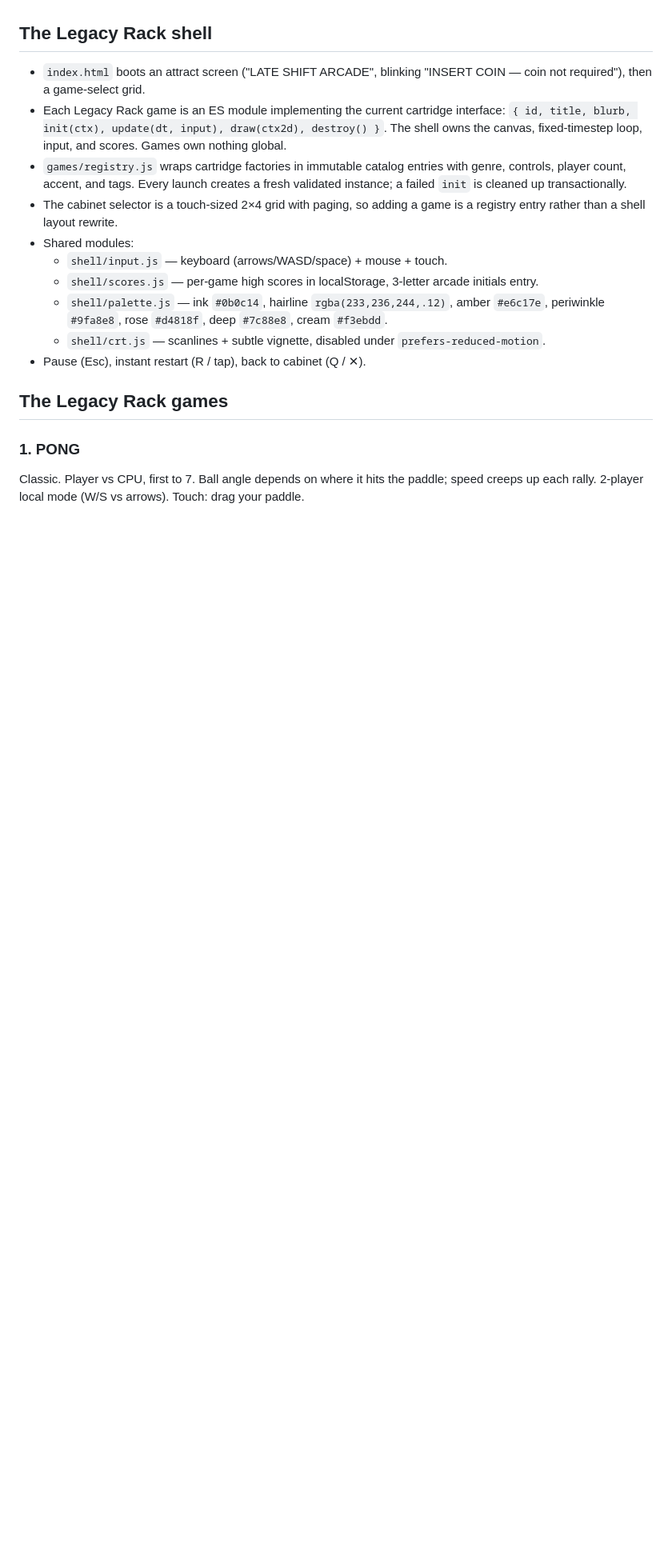
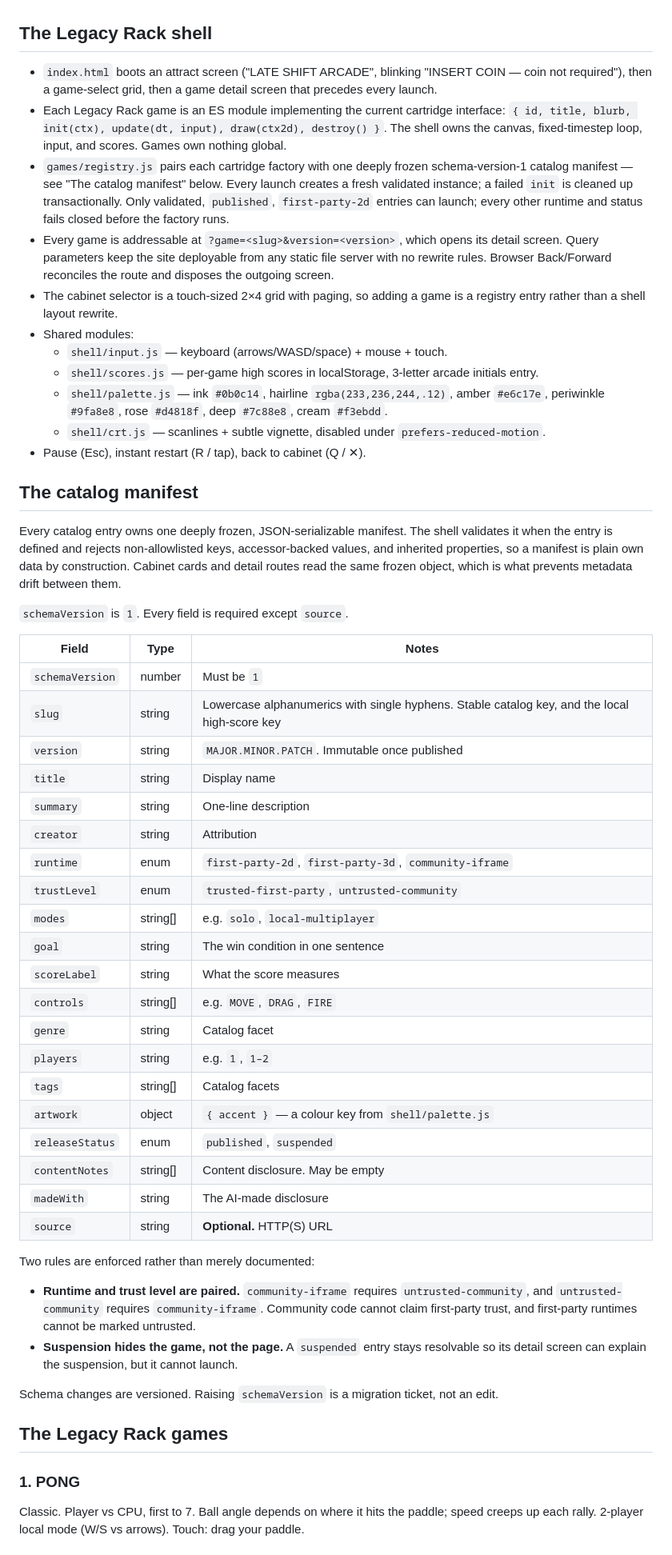
Before and after one commit to Jeff-Kazzee/late-shift-arcade, a Markdown page: SPEC.md, the part around the change. Shown at 80% size. GitHub-like rendering; blank space fills up the shorter version.

Commit message:
docs: describe the F-002 manifest, detail routes, and undated handoffs
Review found SPEC.md still documenting the pre-F-002 entry shape that this same branch obsoleted, with the detail screen and ?game=&version= scheme — the literal F-002 acceptance criterion — absent from both charter docs, and the manifest schema existing only as validateManifest's source. Documents all 20 fields, the required/optional split, the enforced runtime-trustLevel pairing, and suspension semantics. AGENTS.md no longer points at a date-stamped path or a handoff skill that does not exist.

Co-Authored-By: Claude Opus 5 <noreply@anthropic.com>

```diff
--- a/SPEC.md
+++ b/SPEC.md
@@ -41,15 +41,22 @@ does not duplicate its checklist.
 ## The Legacy Rack shell
 
 - `index.html` boots an attract screen ("LATE SHIFT ARCADE", blinking
-  "INSERT COIN — coin not required"), then a game-select grid.
+  "INSERT COIN — coin not required"), then a game-select grid, then a game
+  detail screen that precedes every launch.
 - Each Legacy Rack game is an ES module implementing the current cartridge
   interface:
   `{ id, title, blurb, init(ctx), update(dt, input), draw(ctx2d), destroy() }`.
   The shell owns the canvas, fixed-timestep loop, input, and scores. Games
   own nothing global.
-- `games/registry.js` wraps cartridge factories in immutable catalog entries
-  with genre, controls, player count, accent, and tags. Every launch creates a
-  fresh validated instance; a failed `init` is cleaned up transactionally.
+- `games/registry.js` pairs each cartridge factory with one deeply frozen
+  schema-version-1 catalog manifest — see "The catalog manifest" below. Every
+  launch creates a fresh validated instance; a failed `init` is cleaned up
+  transactionally. Only validated, `published`, `first-party-2d` entries can
+  launch; every other runtime and status fails closed before the factory runs.
+- Every game is addressable at `?game=<slug>&version=<version>`, which opens
+  its detail screen. Query parameters keep the site deployable from any static
+  file server with no rewrite rules. Browser Back/Forward reconciles the route
+  and disposes the outgoing screen.
 - The cabinet selector is a touch-sized 2×4 grid with paging, so adding a game
   is a registry entry rather than a shell layout rewrite.
 - Shared modules:
@@ -62,6 +69,52 @@ does not duplicate its checklist.
   - `shell/crt.js` — scanlines + subtle vignette, disabled under
     `prefers-reduced-motion`.
 - Pause (Esc), instant restart (R / tap), back to cabinet (Q / ✕).
+
+## The catalog manifest
+
+Every catalog entry owns one deeply frozen, JSON-serializable manifest. The
+shell validates it when the entry is defined and rejects non-allowlisted keys,
+accessor-backed values, and inherited properties, so a manifest is plain own
+data by construction. Cabinet cards and detail routes read the same frozen
+object, which is what prevents metadata drift between them.
+
+`schemaVersion` is `1`. Every field is required except `source`.
+
+| Field | Type | Notes |
+| --- | --- | --- |
+| `schemaVersion` | number | Must be `1` |
+| `slug` | string | Lowercase alphanumerics with single hyphens. Stable catalog key, and the local high-score key |
+| `version` | string | `MAJOR.MINOR.PATCH`. Immutable once published |
+| `title` | string | Display name |
+| `summary` | string | One-line description |
+| `creator` | string | Attribution |
+| `runtime` | enum | `first-party-2d`, `first-party-3d`, `community-iframe` |
+| `trustLevel` | enum | `trusted-first-party`, `untrusted-community` |
+| `modes` | string[] | e.g. `solo`, `local-multiplayer` |
+| `goal` | string | The win condition in one sentence |
+| `scoreLabel` | string | What the score measures |
+| `controls` | string[] | e.g. `MOVE`, `DRAG`, `FIRE` |
+| `genre` | string | Catalog facet |
+| `players` | string | e.g. `1`, `1–2` |
+| `tags` | string[] | Catalog facets |
+| `artwork` | object | `{ accent }` — a colour key from `shell/palette.js` |
+| `releaseStatus` | enum | `published`, `suspended` |
+| `contentNotes` | string[] | Content disclosure. May be empty |
+| `madeWith` | string | The AI-made disclosure |
+| `source` | string | **Optional.** HTTP(S) URL |
+
+Two rules are enforced rather than merely documented:
+
+- **Runtime and trust level are paired.** `community-iframe` requires
+  `untrusted-community`, and `untrusted-community` requires `community-iframe`.
+  Community code cannot claim first-party trust, and first-party runtimes
+  cannot be marked untrusted.
+- **Suspension hides the game, not the page.** A `suspended` entry stays
+  resolvable so its detail screen can explain the suspension, but it cannot
+  launch.
+
+Schema changes are versioned. Raising `schemaVersion` is a migration ticket,
+not an edit.
 
 ## The Legacy Rack games
 
```
Also changed, not shown: AGENTS.md (+9 -4 lines).
